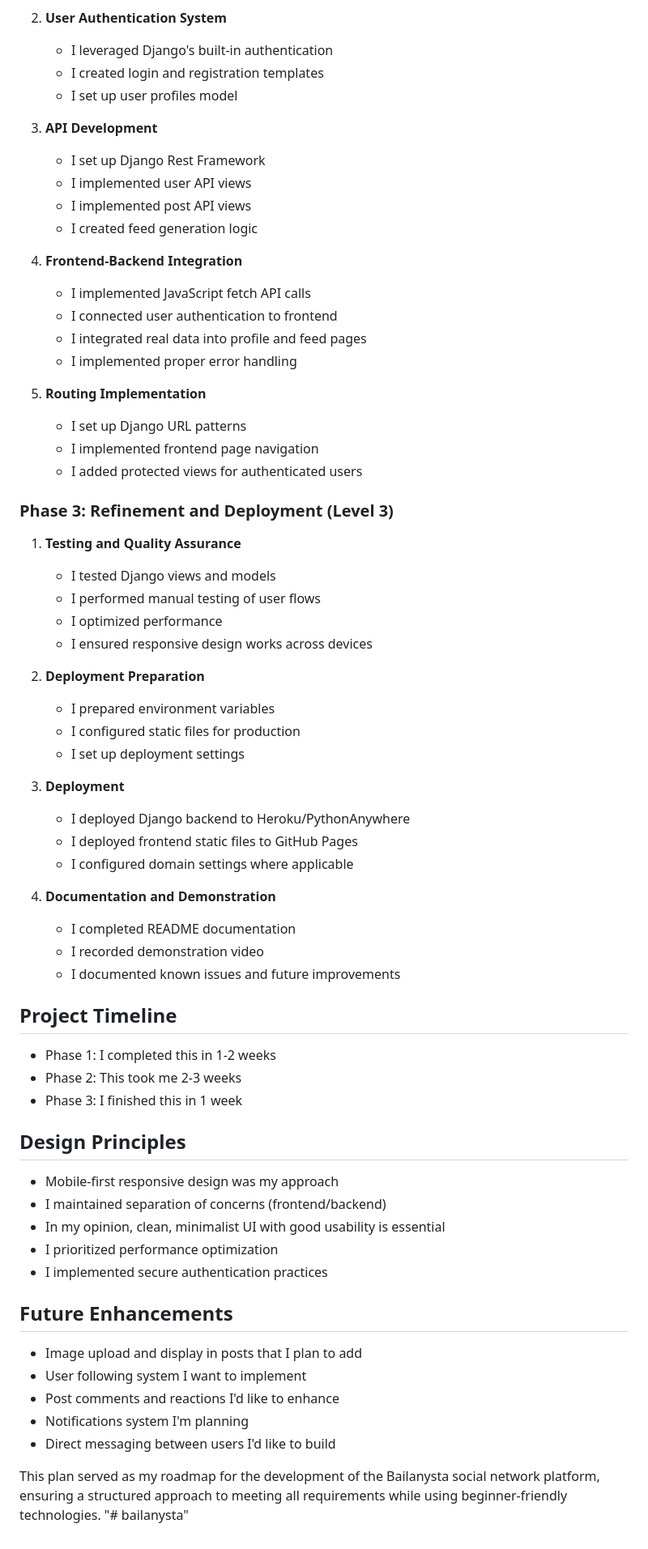
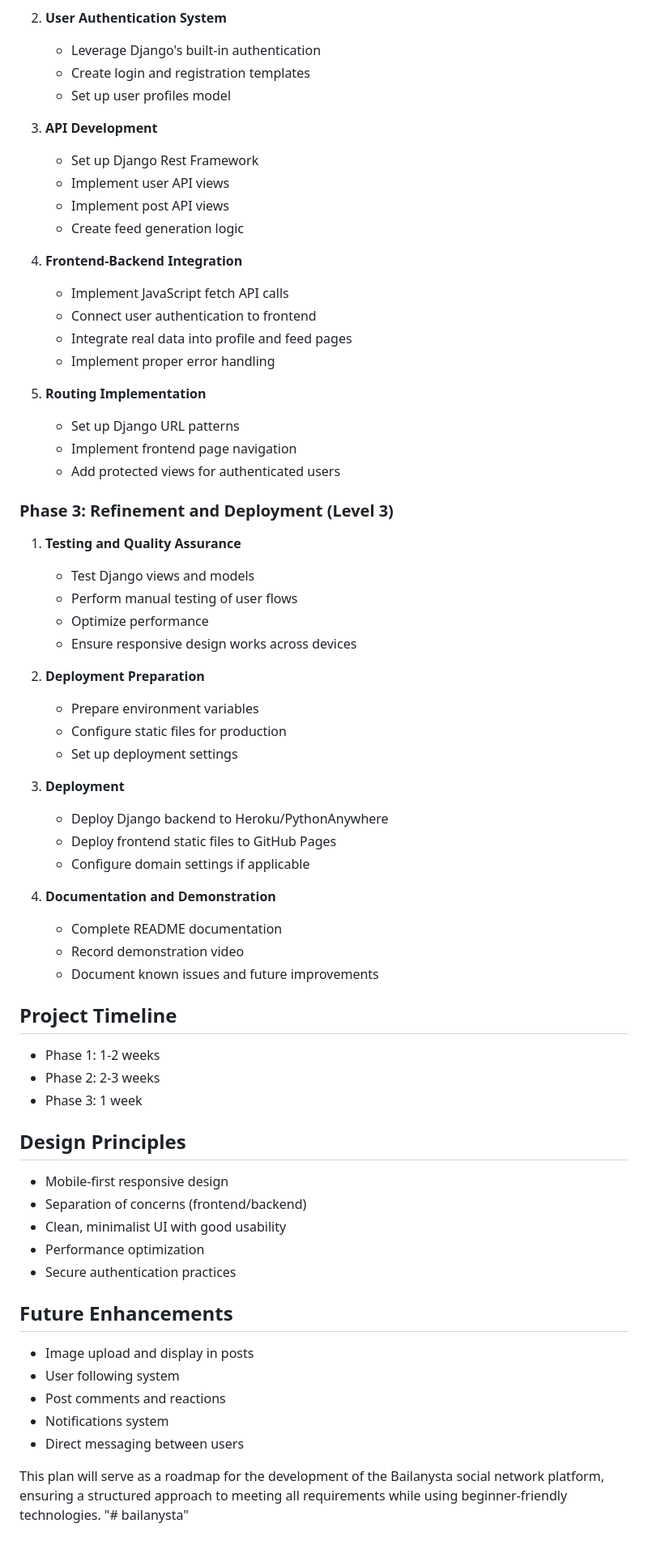
Before and after one commit to bakadandy/bailanysta, a Markdown page: README.md, the part around one of its changes. Shown at 81% size. GitHub-like rendering.

Commit message:
Revert "minor changes on the README file"
This reverts commit 597a4c0c94b73c1d4b41f5a1b89086edd11a83fe.

```diff
--- a/README.md
+++ b/README.md
@@ -322,65 +322,65 @@ Bailanysta is a social network platform I created where users can publish posts
 
 2. **User Authentication System**
-   - I leveraged Django's built-in authentication
-   - I created login and registration templates
-   - I set up user profiles model
+   - Leverage Django's built-in authentication
+   - Create login and registration templates
+   - Set up user profiles model
 
 3. **API Development**
-   - I set up Django Rest Framework
-   - I implemented user API views
-   - I implemented post API views
-   - I created feed generation logic
+   - Set up Django Rest Framework
+   - Implement user API views
+   - Implement post API views
+   - Create feed generation logic
 
 4. **Frontend-Backend Integration**
-   - I implemented JavaScript fetch API calls
-   - I connected user authentication to frontend
-   - I integrated real data into profile and feed pages
-   - I implemented proper error handling
+   - Implement JavaScript fetch API calls
+   - Connect user authentication to frontend
+   - Integrate real data into profile and feed pages
+   - Implement proper error handling
 
 5. **Routing Implementation**
-   - I set up Django URL patterns
-   - I implemented frontend page navigation
-   - I added protected views for authenticated users
+   - Set up Django URL patterns
+   - Implement frontend page navigation
+   - Add protected views for authenticated users
 
 ### Phase 3: Refinement and Deployment (Level 3)
 1. **Testing and Quality Assurance**
-   - I tested Django views and models
-   - I performed manual testing of user flows
-   - I optimized performance
-   - I ensured responsive design works across devices
+   - Test Django views and models
+   - Perform manual testing of user flows
+   - Optimize performance
+   - Ensure responsive design works across devices
 
 2. **Deployment Preparation**
-   - I prepared environment variables
-   - I configured static files for production
-   - I set up deployment settings
+   - Prepare environment variables
+   - Configure static files for production
+   - Set up deployment settings
 
 3. **Deployment**
-   - I deployed Django backend to Heroku/PythonAnywhere
-   - I deployed frontend static files to GitHub Pages
-   - I configured domain settings where applicable
+   - Deploy Django backend to Heroku/PythonAnywhere
+   - Deploy frontend static files to GitHub Pages
+   - Configure domain settings if applicable
 
 4. **Documentation and Demonstration**
-   - I completed README documentation
-   - I recorded demonstration video
-   - I documented known issues and future improvements
+   - Complete README documentation
+   - Record demonstration video
+   - Document known issues and future improvements
 
 ## Project Timeline
-- Phase 1: I completed this in 1-2 weeks
-- Phase 2: This took me 2-3 weeks
-- Phase 3: I finished this in 1 week
+- Phase 1: 1-2 weeks
+- Phase 2: 2-3 weeks
+- Phase 3: 1 week
 
 ## Design Principles
-- Mobile-first responsive design was my approach
-- I maintained separation of concerns (frontend/backend)
-- In my opinion, clean, minimalist UI with good usability is essential
-- I prioritized performance optimization
-- I implemented secure authentication practices
+- Mobile-first responsive design
+- Separation of concerns (frontend/backend)
+- Clean, minimalist UI with good usability
+- Performance optimization
+- Secure authentication practices
 
 ## Future Enhancements
-- Image upload and display in posts that I plan to add
-- User following system I want to implement
-- Post comments and reactions I'd like to enhance
-- Notifications system I'm planning
-- Direct messaging between users I'd like to build
+- Image upload and display in posts
+- User following system
+- Post comments and reactions
+- Notifications system
+- Direct messaging between users
 
-This plan served as my roadmap for the development of the Bailanysta social network platform, ensuring a structured approach to meeting all requirements while using beginner-friendly technologies. "# bailanysta"
+This plan will serve as a roadmap for the development of the Bailanysta social network platform, ensuring a structured approach to meeting all requirements while using beginner-friendly technologies. "# bailanysta"
```
Also changed, not shown: other parts of README.md (+82 -82 lines).
